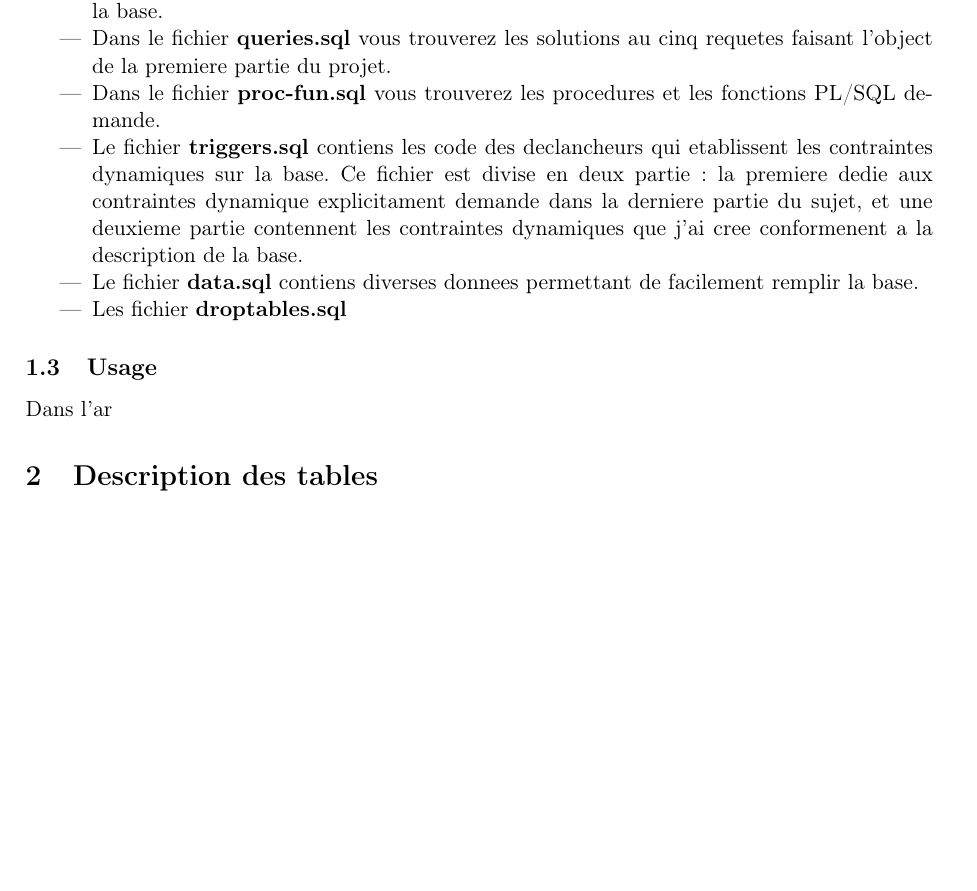
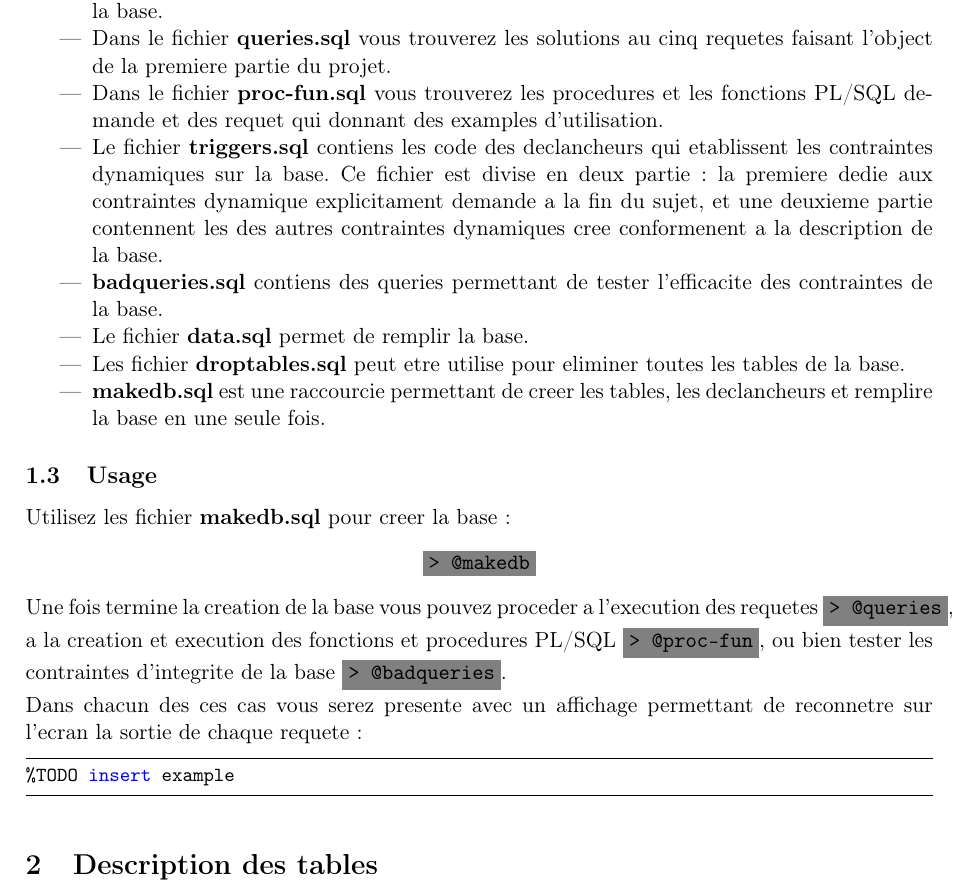
Before and after one commit to werew/DB-videosharing, a LaTeX document (rapport/rapport.tex): part of page 3 of 3, cut so that both start at the same text, the shorter picture padded with empty space. Compiled offline with pdfLaTeX.

Commit message:
Adding usage

```diff
--- a/rapport/rapport.tex
+++ b/rapport/rapport.tex
@@ -55,20 +78,43 @@ trouverez les fichiers suivants:
 \item Dans le fichier {\bf queries.sql} vous trouverez les solutions
       au cinq requetes faisant l'object de la premiere partie du projet.
 \item Dans le fichier {\bf proc-fun.sql} vous trouverez les procedures
-      et les fonctions PL/SQL demande.
+      et les fonctions PL/SQL demande et des requet qui donnant des
+      examples d'utilisation.
 \item Le fichier {\bf triggers.sql} contiens les code des declancheurs qui
       etablissent les contraintes dynamiques sur la base.  Ce fichier est divise en
       deux partie: la premiere dedie aux contraintes dynamique explicitament
-      demande dans la derniere partie du sujet, et une deuxieme partie contennent les
-      contraintes dynamiques que j'ai cree conformenent a la description de la
+      demande a la fin du sujet, et une deuxieme partie contennent les
+      des autres contraintes dynamiques cree conformenent a la description de la
       base.
-\item Le fichier {\bf data.sql} contiens diverses donnees permettant de
-      facilement remplir la base.
-\item Les fichier {\bf droptables.sql}
+\item {\bf badqueries.sql} contiens des queries permettant de tester l'efficacite
+      des contraintes de la base.
+\item Le fichier {\bf data.sql} permet de remplir la base.
+\item Les fichier {\bf droptables.sql} peut etre utilise pour eliminer toutes
+      les tables de la base.
+\item {\bf makedb.sql} est une raccourcie permettant de creer les tables, les
+      declancheurs et remplire la base en une seule fois.
 \end{itemize}
 
 \subsection{Usage}
-Dans l'ar
+Utilisez les fichier {\bf makedb.sql} pour creer la base:
+\begin{center}
+\colorbox{gray}{\lstinline[basicstyle=\ttfamily\color{black}]|> @makedb|}
+\end{center}
+Une fois termine la creation de la base vous pouvez proceder a l'execution des
+requetes
+\colorbox{gray}{\lstinline[basicstyle=\ttfamily\color{black}]|> @queries|},
+a la creation et execution des fonctions et procedures PL/SQL
+\colorbox{gray}{\lstinline[basicstyle=\ttfamily\color{black}]|> @proc-fun|},
+ou bien tester les contraintes d'integrite de la base
+\colorbox{gray}{\lstinline[basicstyle=\ttfamily\color{black}]|> @badqueries|}.
+
+\smallbreak
+Dans chacun des ces cas vous serez presente avec un affichage permettant de
+reconnetre sur l'ecran la sortie de chaque requete:
+\begin{lstlisting}
+%TODO insert example
+
+\end{lstlisting}
 
 
 \section{Description des tables}
```
Also changed, not shown: rapport/rapport.tex (23 more changed lines).
